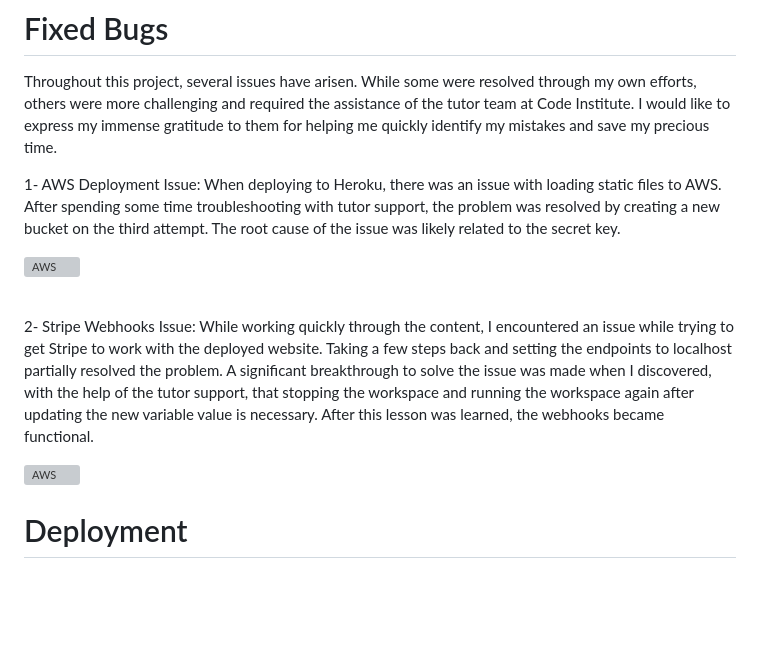
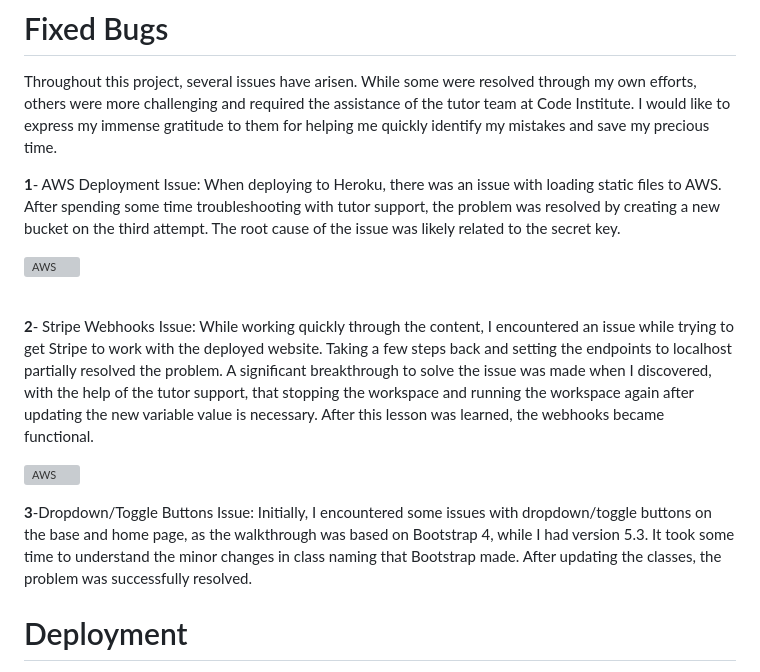
Before and after one commit to dimicoding/ClayCafe, a Markdown page: README.md, the part around the change. Drawn GitHub-style; blank space fills up the shorter version; grey boxes are pictures that could not be loaded.

Commit message:
Add last fixed issue to the readme.md

```diff
--- a/README.md
+++ b/README.md
@@ -431,15 +431,17 @@ Click [**here**](TESTING.md) to go to the testing.
 
 Throughout this project, several issues have arisen. While some were resolved through my own efforts, others were more challenging and required the assistance of the tutor team at Code Institute. I would like to express my immense gratitude to them for helping me quickly identify my mistakes and save my precious time.
 
-1- AWS Deployment Issue: When deploying to Heroku, there was an issue with loading static files to AWS. After spending some time troubleshooting with tutor support, the problem was resolved by creating a new bucket on the third attempt. The root cause of the issue was likely related to the secret key.
+**1**- AWS Deployment Issue: When deploying to Heroku, there was an issue with loading static files to AWS. After spending some time troubleshooting with tutor support, the problem was resolved by creating a new bucket on the third attempt. The root cause of the issue was likely related to the secret key.
 
 ![AWS](media/readme/aws.png)
 
 <br>
 
-2- Stripe Webhooks Issue: While working quickly through the content, I encountered an issue while trying to get Stripe to work with the deployed website. Taking a few steps back and setting the endpoints to localhost partially resolved the problem. A significant breakthrough to solve the issue was made when I discovered, with the help of the tutor support, that stopping the workspace and running the workspace again after updating the new variable value is necessary. After this lesson was learned, the webhooks became functional.
+**2**- Stripe Webhooks Issue: While working quickly through the content, I encountered an issue while trying to get Stripe to work with the deployed website. Taking a few steps back and setting the endpoints to localhost partially resolved the problem. A significant breakthrough to solve the issue was made when I discovered, with the help of the tutor support, that stopping the workspace and running the workspace again after updating the new variable value is necessary. After this lesson was learned, the webhooks became functional.
 
 ![AWS](media/readme/readme/stripelocalhost.png)
+
+**3**-Dropdown/Toggle Buttons Issue: Initially, I encountered some issues with dropdown/toggle buttons on the base and home page, as the walkthrough was based on Bootstrap 4, while I had version 5.3. It took some time to understand the minor changes in class naming that Bootstrap made. After updating the classes, the problem was successfully resolved.
 
 
 
```
